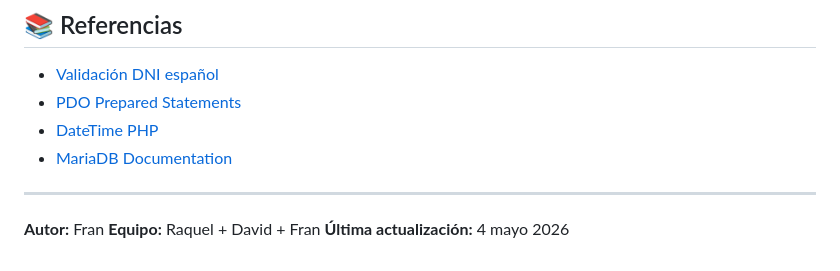
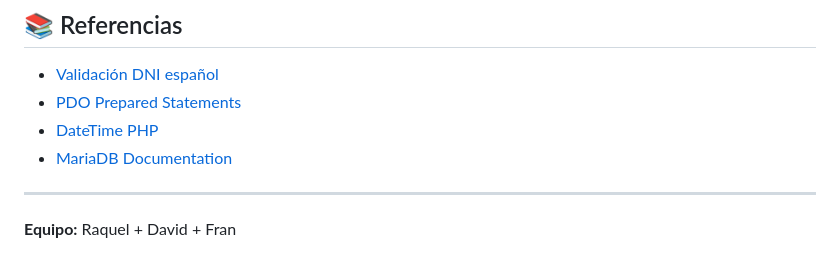
Before and after one commit to RpgStack/proyecto-vacaciones, a Markdown page: README.md, the part around the change. Rendered like a GitHub page.

Commit message:
Remove author and last update details from README
Removed author and last update information from README.

```diff
--- a/README.md
+++ b/README.md
@@ -375,6 +375,4 @@ try {
 
 ---
 
-**Autor:** Fran
 **Equipo:** Raquel + David + Fran
-**Última actualización:** 4 mayo 2026
```
